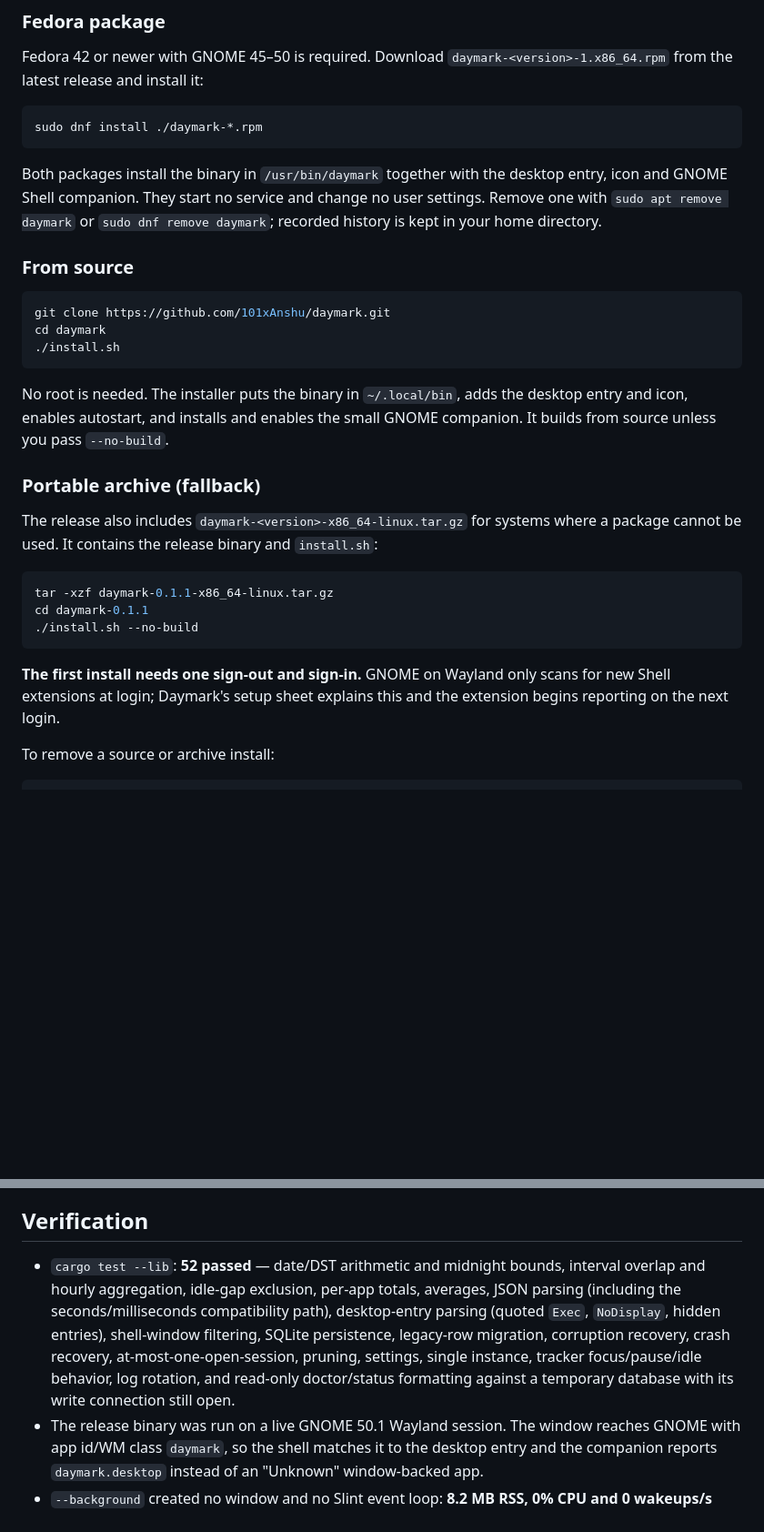
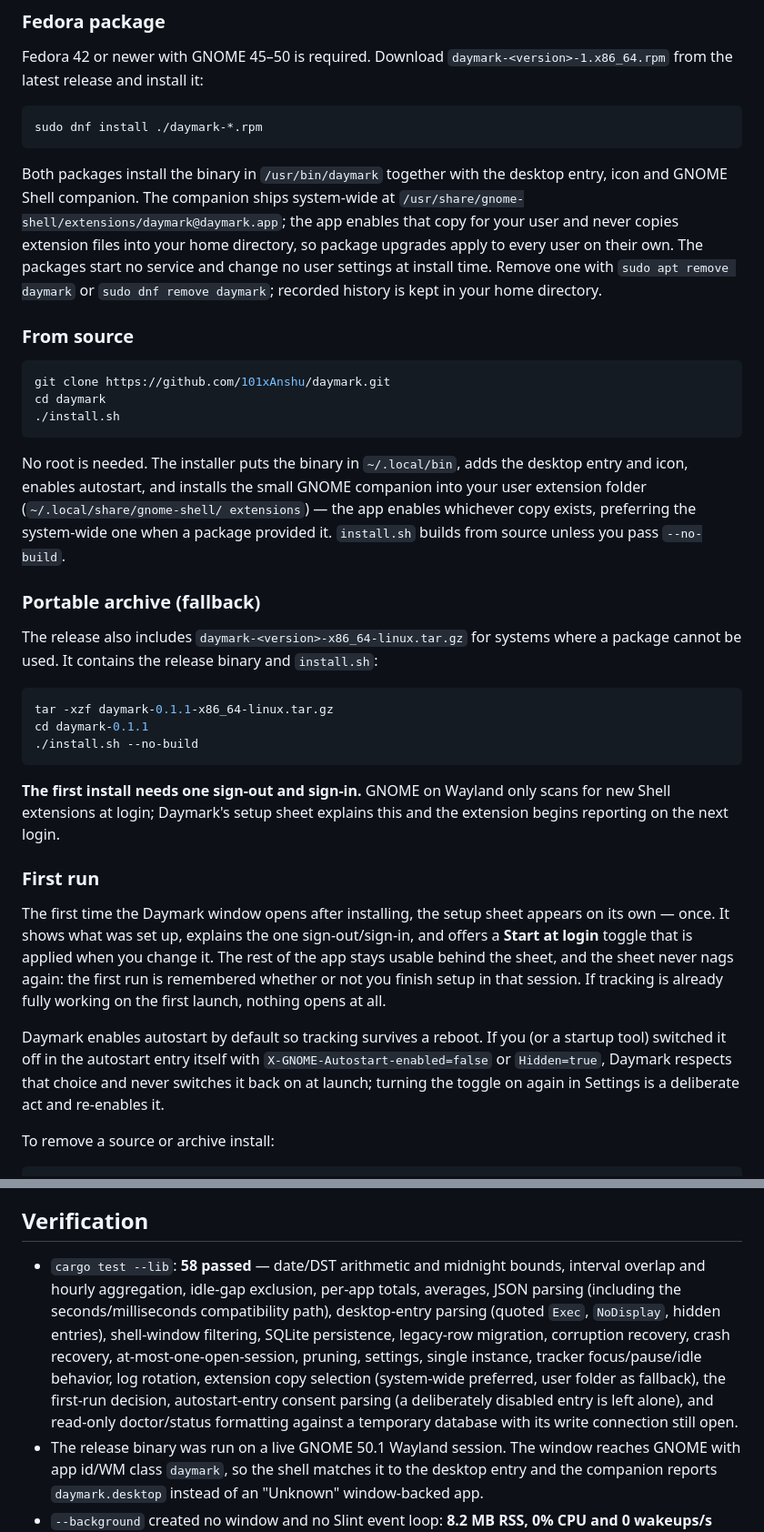
Before and after one commit to 101xAnshu/daymark, a Markdown page: README.md, 2 parts joined by grey strips. Shown at 91% size. GitHub-like rendering; blank space fills up the shorter version.

Commit message:
Document the first-run flow and package install notes

````diff
--- a/README.md
+++ b/README.md
@@ -88,9 +88,13 @@ sudo dnf install ./daymark-*.rpm
 ```
 
 Both packages install the binary in `/usr/bin/daymark` together with the
-desktop entry, icon and GNOME Shell companion. They start no service and change
-no user settings. Remove one with `sudo apt remove daymark` or
-`sudo dnf remove daymark`; recorded history is kept in your home directory.
+desktop entry, icon and GNOME Shell companion. The companion ships
+system-wide at `/usr/share/gnome-shell/extensions/daymark@daymark.app`; the
+app enables that copy for your user and never copies extension files into
+your home directory, so package upgrades apply to every user on their own.
+The packages start no service and change no user settings at install time.
+Remove one with `sudo apt remove daymark` or `sudo dnf remove daymark`;
+recorded history is kept in your home directory.
 
 ### From source
 
@@ -101,8 +105,11 @@ cd daymark
 ```
 
 No root is needed. The installer puts the binary in `~/.local/bin`, adds the
-desktop entry and icon, enables autostart, and installs and enables the small
-GNOME companion. It builds from source unless you pass `--no-build`.
+desktop entry and icon, enables autostart, and installs the small GNOME
+companion into your user extension folder (`~/.local/share/gnome-shell/
+extensions`) — the app enables whichever copy exists, preferring the
+system-wide one when a package provided it. `install.sh` builds from source
+unless you pass `--no-build`.
 
 ### Portable archive (fallback)
 
@@ -119,6 +126,22 @@ cd daymark-0.1.1
 **The first install needs one sign-out and sign-in.** GNOME on Wayland only scans
 for new Shell extensions at login; Daymark's setup sheet explains this and the
 extension begins reporting on the next login.
+
+### First run
+
+The first time the Daymark window opens after installing, the setup sheet
+appears on its own — once. It shows what was set up, explains the one
+sign-out/sign-in, and offers a **Start at login** toggle that is applied when
+you change it. The rest of the app stays usable behind the sheet, and the
+sheet never nags again: the first run is remembered whether or not you finish
+setup in that session. If tracking is already fully working on the first
+launch, nothing opens at all.
+
+Daymark enables autostart by default so tracking survives a reboot. If you
+(or a startup tool) switched it off in the autostart entry itself with
+`X-GNOME-Autostart-enabled=false` or `Hidden=true`, Daymark respects that
+choice and never switches it back on at launch; turning the toggle on again
+in Settings is a deliberate act and re-enables it.
 
 To remove a source or archive install:
 
@@ -258,13 +281,16 @@ open Daymark from the application grid.
 
 ## Verification
 
-- `cargo test --lib`: **52 passed** — date/DST arithmetic and midnight bounds,
+- `cargo test --lib`: **58 passed** — date/DST arithmetic and midnight bounds,
   interval overlap and hourly aggregation, idle-gap exclusion, per-app totals,
   averages, JSON parsing (including the seconds/milliseconds compatibility
   path), desktop-entry parsing (quoted `Exec`, `NoDisplay`, hidden entries),
   shell-window filtering, SQLite persistence, legacy-row migration, corruption
   recovery, crash recovery, at-most-one-open-session, pruning, settings, single
-  instance, tracker focus/pause/idle behavior, log rotation, and read-only
+  instance, tracker focus/pause/idle behavior, log rotation, extension copy
+  selection (system-wide preferred, user folder as fallback), the first-run
+  decision, autostart-entry consent parsing (a deliberately disabled entry is
+  left alone), and read-only
   doctor/status formatting against a temporary database with its write
   connection still open.
 - The release binary was run on a live GNOME 50.1 Wayland session. The window
````
